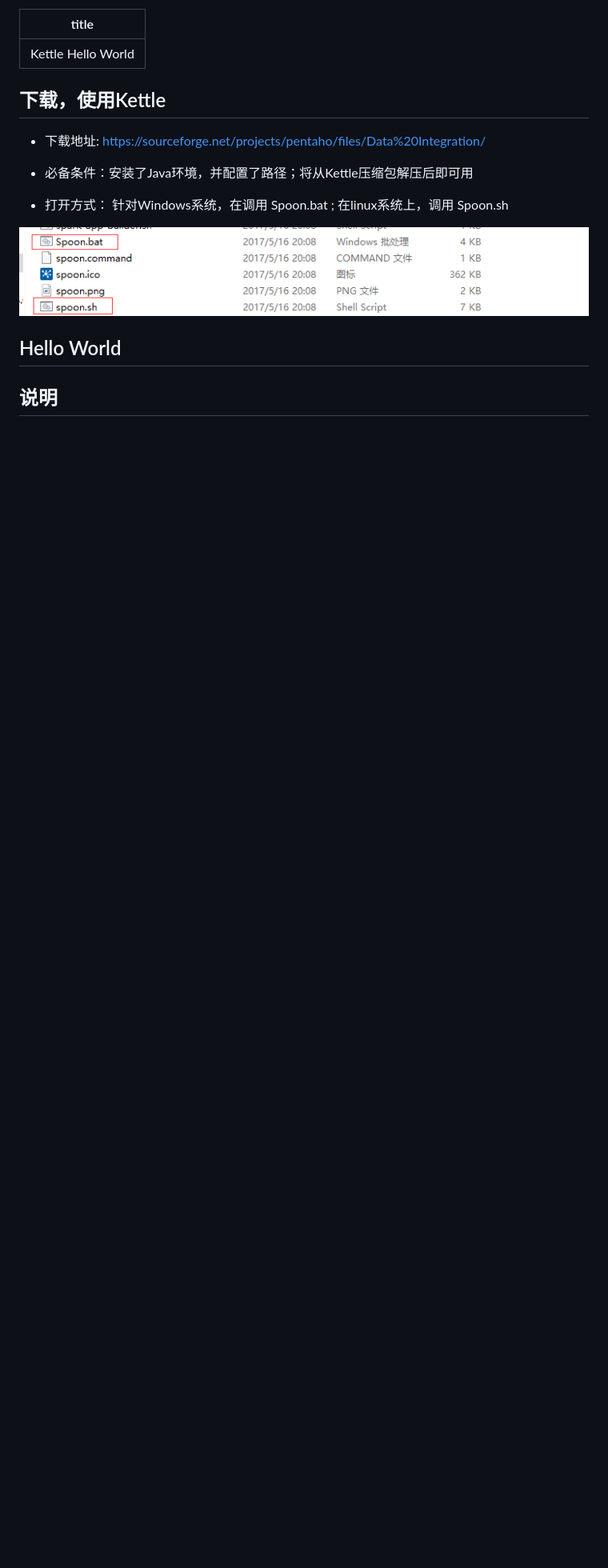
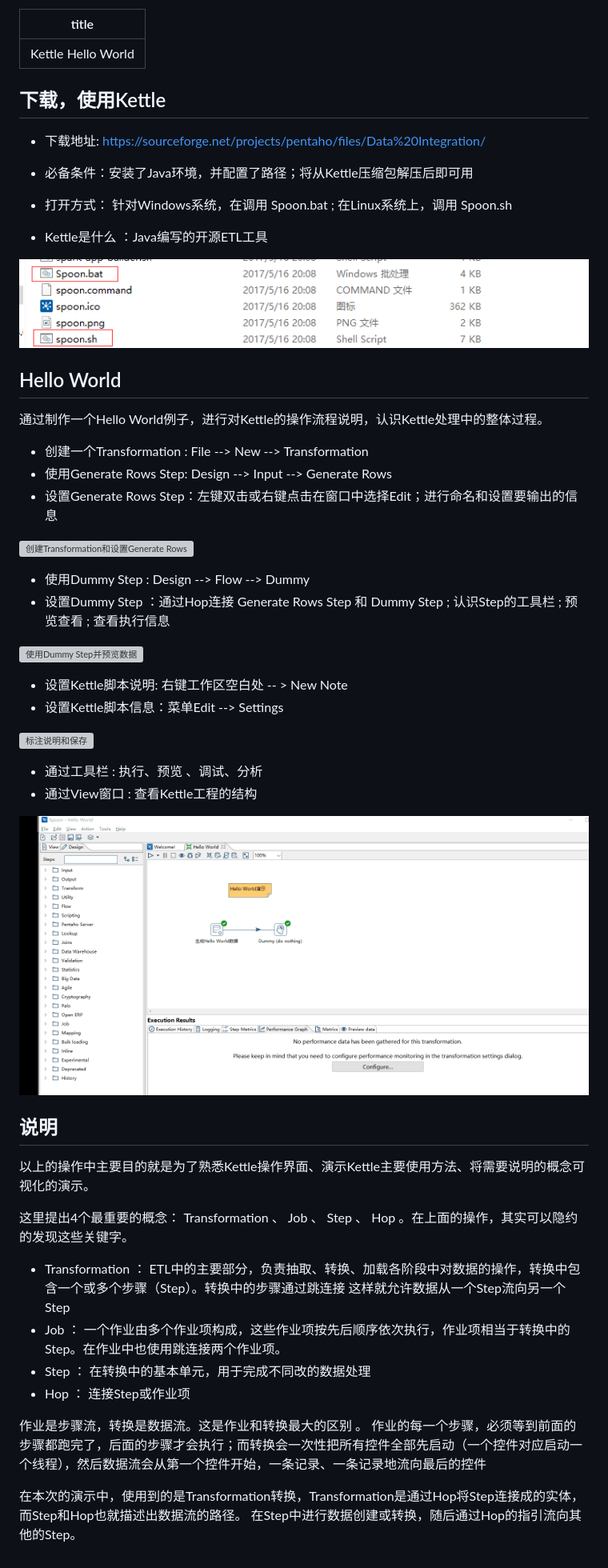
Before and after one commit to Shadow-Hunter-X/Data-ETL-Model, a Markdown page: 1-hello-world.md, the part around the change. Shown: that part at 80% size. Rendered like a GitHub page; pictures changed too: res/1-hello-world-view.gif (added); blank space fills up the shorter version; grey boxes are pictures that could not be loaded.

Commit message:
update 1-hello-world

```diff
--- a/1-hello-world.md
+++ b/1-hello-world.md
@@ -8,11 +8,52 @@ title : Kettle Hello World
 
 * 必备条件：安装了Java环境，并配置了路径；将从Kettle压缩包解压后即可用
 
-* 打开方式： 针对Windows系统，在调用 Spoon.bat ; 在linux系统上，调用 Spoon.sh
+* 打开方式： 针对Windows系统，在调用 Spoon.bat ; 在Linux系统上，调用 Spoon.sh
+
+* Kettle是什么 ：Java编写的开源ETL工具
 
 ![](res/1-start.png)
 
 ## Hello World
 
+通过制作一个Hello World例子，进行对Kettle的操作流程说明，认识Kettle处理中的整体过程。
+
+* 创建一个Transformation : File --> New --> Transformation
+* 使用Generate Rows Step: Design --> Input --> Generate Rows
+* 设置Generate Rows Step：左键双击或右键点击在窗口中选择Edit；进行命名和设置要输出的信息
+
+![创建Transformation和设置Generate Rows](res/1-hello-world-generate-rows.gif)
+
+* 使用Dummy Step : Design --> Flow --> Dummy
+* 设置Dummy Step ：通过Hop连接 Generate Rows Step 和 Dummy Step ; 认识Step的工具栏 ; 预览查看 ; 查看执行信息
+
+![使用Dummy Step并预览数据](res/1-hello-world-dummy.gif)
+
+* 设置Kettle脚本说明: 右键工作区空白处  -- >  New Note
+* 设置Kettle脚本信息：菜单Edit --> Settings
+
+![标注说明和保存](res/1-hello-world-save.gif)
+
+* 通过工具栏 : 执行、预览 、调试、分析
+* 通过View窗口 : 查看Kettle工程的结构
+
+![工具栏和View](res/1-hello-world-view.gif)
+
 
 ## 说明
+
+以上的操作中主要目的就是为了熟悉Kettle操作界面、演示Kettle主要使用方法、将需要说明的概念可视化的演示。
+
+这里提出4个最重要的概念： Transformation 、 Job 、 Step 、 Hop 。在上面的操作，其实可以隐约的发现这些关键字。
+
+* Transformation ： ETL中的主要部分，负责抽取、转换、加载各阶段中对数据的操作，转换中包含一个或多个步骤（Step）。转换中的步骤通过跳连接
+				    这样就允许数据从一个Step流向另一个Step
+* Job            ： 一个作业由多个作业项构成，这些作业项按先后顺序依次执行，作业项相当于转换中的Step。在作业中也使用跳连接两个作业项。
+* Step           ： 在转换中的基本单元，用于完成不同改的数据处理
+* Hop            ： 连接Step或作业项
+
+作业是步骤流，转换是数据流。这是作业和转换最大的区别 。
+作业的每一个步骤，必须等到前面的步骤都跑完了，后面的步骤才会执行；而转换会一次性把所有控件全部先启动（一个控件对应启动一个线程），然后数据流会从第一个控件开始，一条记录、一条记录地流向最后的控件
+
+在本次的演示中，使用到的是Transformation转换，Transformation是通过Hop将Step连接成的实体，而Step和Hop也就描述出数据流的路径。
+在Step中进行数据创建或转换，随后通过Hop的指引流向其他的Step。
```
Also changed, not shown: 3 other files.
